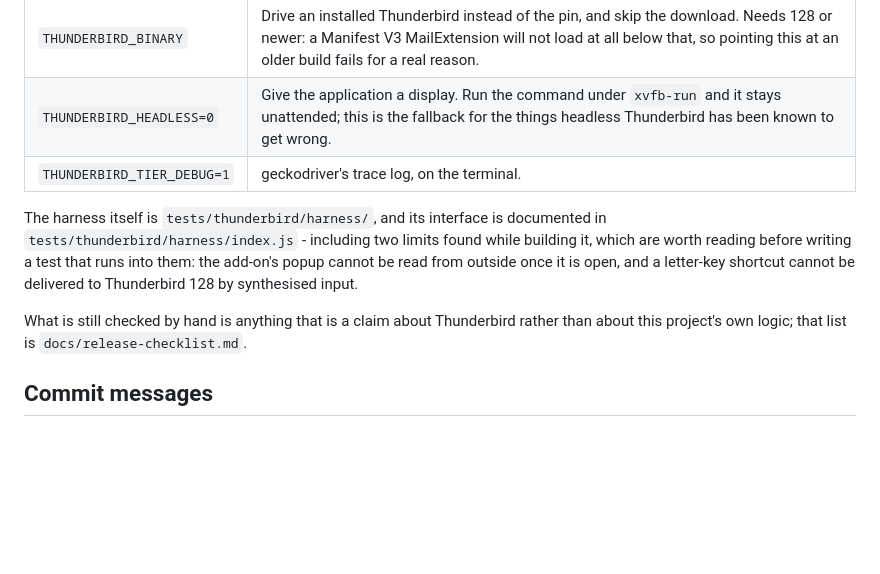
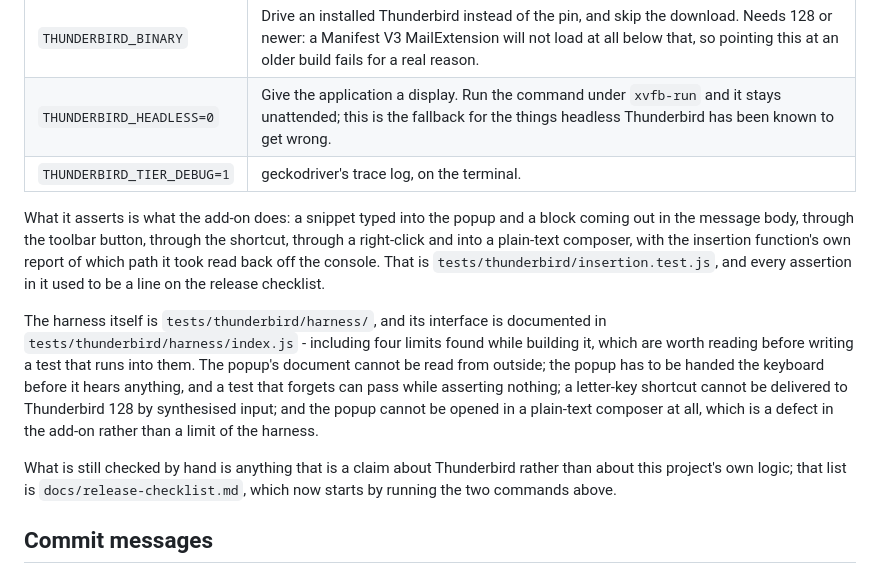
Before and after one commit to sitepark/thundercode, a Markdown page: README.md, the part around the change. Drawn GitHub-style; blank space fills up the shorter version.

```diff
--- a/README.md
+++ b/README.md
@@ -177,16 +177,26 @@ override below exists.
 | `THUNDERBIRD_HEADLESS=0` | Give the application a display. Run the command under `xvfb-run` and it stays unattended; this is the fallback for the things headless Thunderbird has been known to get wrong. |
 | `THUNDERBIRD_TIER_DEBUG=1` | geckodriver's trace log, on the terminal. |
 
+What it asserts is what the add-on does: a snippet typed into the popup and a
+block coming out in the message body, through the toolbar button, through the
+shortcut, through a right-click and into a plain-text composer, with the
+insertion function's own report of which path it took read back off the
+console. That is `tests/thunderbird/insertion.test.js`, and every assertion in
+it used to be a line on the release checklist.
+
 The harness itself is `tests/thunderbird/harness/`, and its interface is
-documented in `tests/thunderbird/harness/index.js` - including two limits found
-while building it, which are worth reading before writing a test that runs into
-them: the add-on's popup cannot be read from outside once it is open, and a
-letter-key shortcut cannot be delivered to Thunderbird 128 by synthesised
-input.
+documented in `tests/thunderbird/harness/index.js` - including four limits
+found while building it, which are worth reading before writing a test that
+runs into them. The popup's document cannot be read from outside; the popup has
+to be handed the keyboard before it hears anything, and a test that forgets can
+pass while asserting nothing; a letter-key shortcut cannot be delivered to
+Thunderbird 128 by synthesised input; and the popup cannot be opened in a
+plain-text composer at all, which is a defect in the add-on rather than a limit
+of the harness.
 
 What is still checked by hand is anything that is a claim about Thunderbird
 rather than about this project's own logic; that list is
-`docs/release-checklist.md`.
+`docs/release-checklist.md`, which now starts by running the two commands above.
 
 ## Commit messages
 
```
Also changed, not shown: docs/release-checklist.md (+73 -39 lines).
